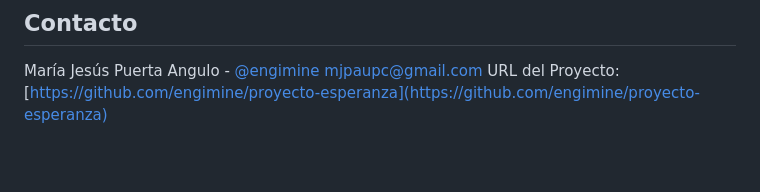
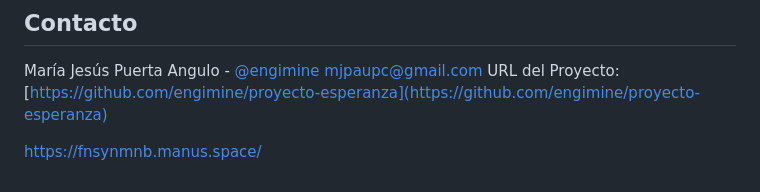
Before and after one commit to engimine/proyecto-espereanza, a Markdown page: README.md, the part around the change. Drawn GitHub-style; blank space fills up the shorter version.

```diff
--- a/README.md
+++ b/README.md
@@ -117,3 +117,5 @@ Este proyecto está licenciado bajo la Licencia MIT - vea el archivo [LICENSE](L
 María Jesús Puerta Angulo - [@engimine](https://github.com/engimine)
 mjpaupc@gmail.com
 URL del Proyecto: [https://github.com/engimine/proyecto-esperanza](https://github.com/engimine/proyecto-esperanza)
+
+https://fnsynmnb.manus.space/
```
